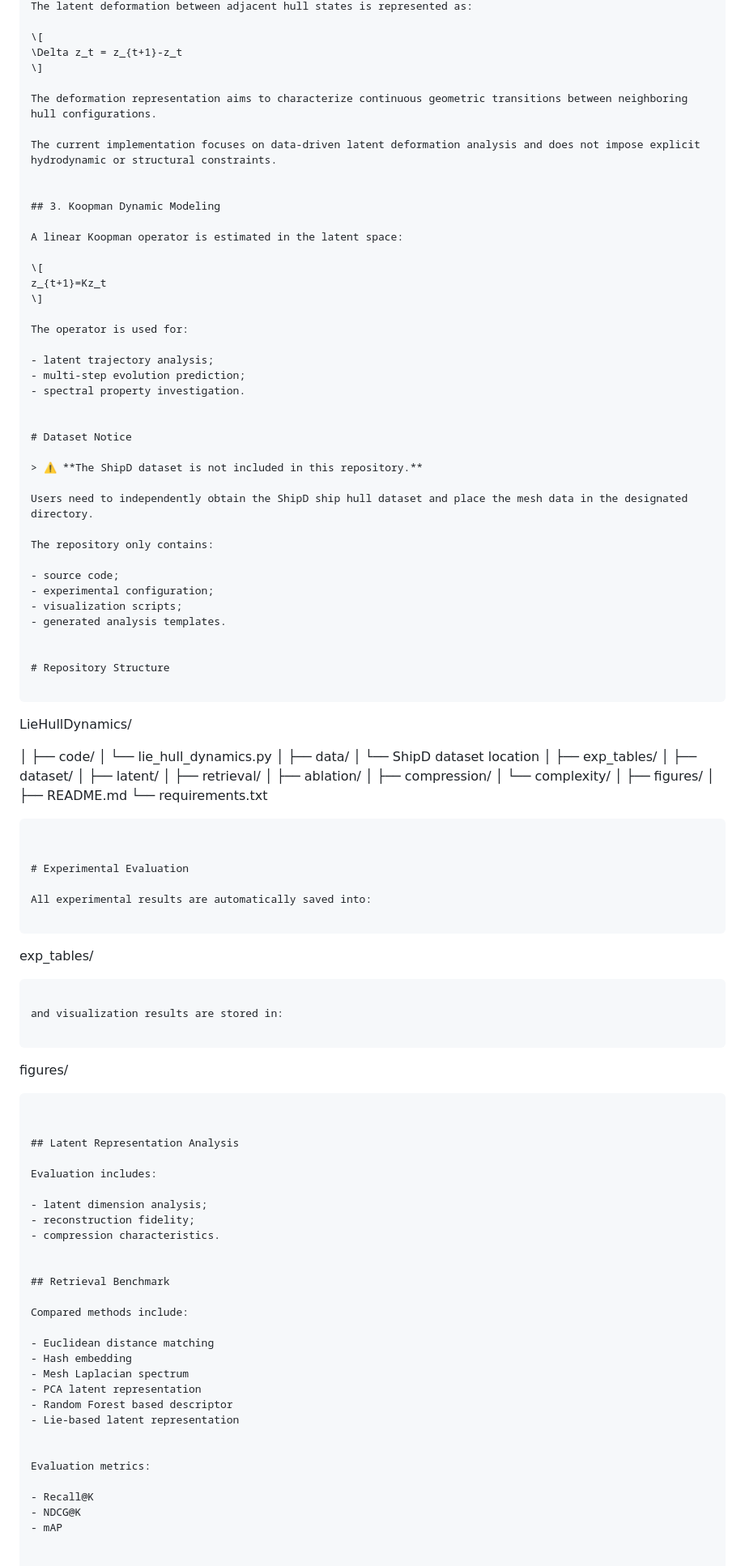
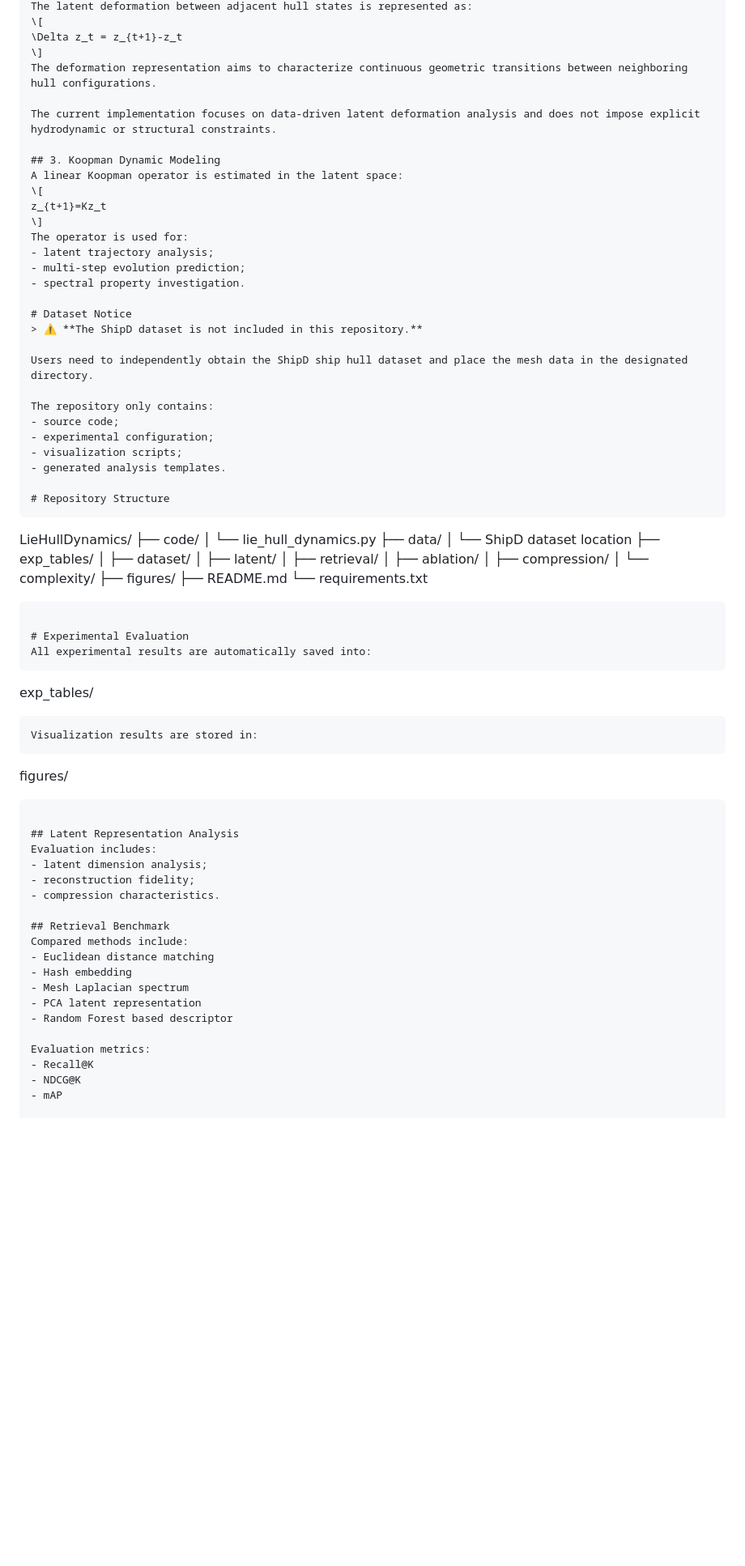
Before and after one commit to Harmenlv/LieHullDynamics, a Markdown page: README.md, the part around one of its changes. Shown at 81% size. Drawn GitHub-style; blank space fills up the shorter version.

````diff
--- a/README.md
+++ b/README.md
@@ -79,56 +79,39 @@ All hull geometries are uniformly converted into point clouds and mapped into a
 The latent deformation between adjacent hull states is represented as:
-
 \[
 \Delta z_t = z_{t+1}-z_t
 \]
-
 The deformation representation aims to characterize continuous geometric transitions between neighboring hull configurations.
 
 The current implementation focuses on data-driven latent deformation analysis and does not impose explicit hydrodynamic or structural constraints.
 
-
 ## 3. Koopman Dynamic Modeling
-
 A linear Koopman operator is estimated in the latent space:
-
 \[
 z_{t+1}=Kz_t
 \]
-
 The operator is used for:
-
 - latent trajectory analysis;
 - multi-step evolution prediction;
 - spectral property investigation.
 
-
 # Dataset Notice
-
 > ⚠️ **The ShipD dataset is not included in this repository.**
 
 Users need to independently obtain the ShipD ship hull dataset and place the mesh data in the designated directory.
 
 The repository only contains:
-
 - source code;
 - experimental configuration;
 - visualization scripts;
 - generated analysis templates.
 
-
 # Repository Structure
-
 ```
-
 LieHullDynamics/
-
-│
 ├── code/
 │   └── lie_hull_dynamics.py
-│
 ├── data/
 │   └── ShipD dataset location
-│
 ├── exp_tables/
 │   ├── dataset/
 │   ├── latent/
@@ -136,60 +119,38 @@ LieHullDynamics/
 │   ├── ablation/
 │   ├── compression/
 │   └── complexity/
-│
 ├── figures/
-│
 ├── README.md
 └── requirements.txt
-
 ```
 
-
 # Experimental Evaluation
-
 All experimental results are automatically saved into:
-
+```
+exp_tables/
+```
+Visualization results are stored in:
+```
+figures/
 ```
 
-exp_tables/
-
-```
-
-and visualization results are stored in:
-
-```
-
-figures/
-
-```
-
-
 ## Latent Representation Analysis
-
 Evaluation includes:
-
 - latent dimension analysis;
 - reconstruction fidelity;
 - compression characteristics.
 
-
 ## Retrieval Benchmark
-
 Compared methods include:
-
 - Euclidean distance matching
 - Hash embedding
 - Mesh Laplacian spectrum
 - PCA latent representation
 - Random Forest based descriptor
-- Lie-based latent representation
-
 
 Evaluation metrics:
-
 - Recall@K
 - NDCG@K
 - mAP
 
-
 ## Compression Evaluation
````
Also changed, not shown: other parts of README.md (+24 -53 lines).
